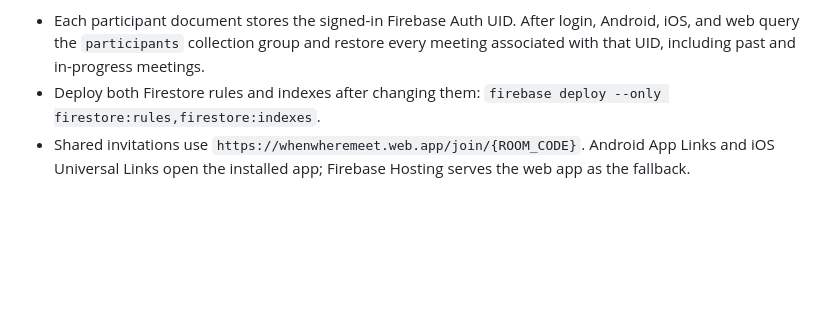
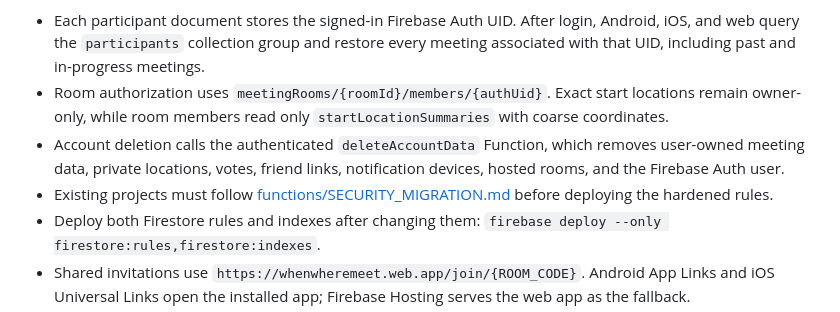
Before and after one commit to garam918/WhenWhereMeet, a Markdown page: README.md, the part around the change. Drawn GitHub-style; blank space fills up the shorter version.

Commit message:
docs: Firestore 보안 및 계정 삭제 절차 안내

```diff
--- a/README.md
+++ b/README.md
@@ -88,6 +88,9 @@ Authentication setup:
 Account meeting restore and invite links:
 
 - Each participant document stores the signed-in Firebase Auth UID. After login, Android, iOS, and web query the `participants` collection group and restore every meeting associated with that UID, including past and in-progress meetings.
+- Room authorization uses `meetingRooms/{roomId}/members/{authUid}`. Exact start locations remain owner-only, while room members read only `startLocationSummaries` with coarse coordinates.
+- Account deletion calls the authenticated `deleteAccountData` Function, which removes user-owned meeting data, private locations, votes, friend links, notification devices, hosted rooms, and the Firebase Auth user.
+- Existing projects must follow [functions/SECURITY_MIGRATION.md](functions/SECURITY_MIGRATION.md) before deploying the hardened rules.
 - Deploy both Firestore rules and indexes after changing them: `firebase deploy --only firestore:rules,firestore:indexes`.
 - Shared invitations use `https://whenwheremeet.web.app/join/{ROOM_CODE}`. Android App Links and iOS Universal Links open the installed app; Firebase Hosting serves the web app as the fallback.
 - Deploy Hosting after building the production web bundle so `/.well-known/assetlinks.json` and `/.well-known/apple-app-site-association` are reachable.
```
